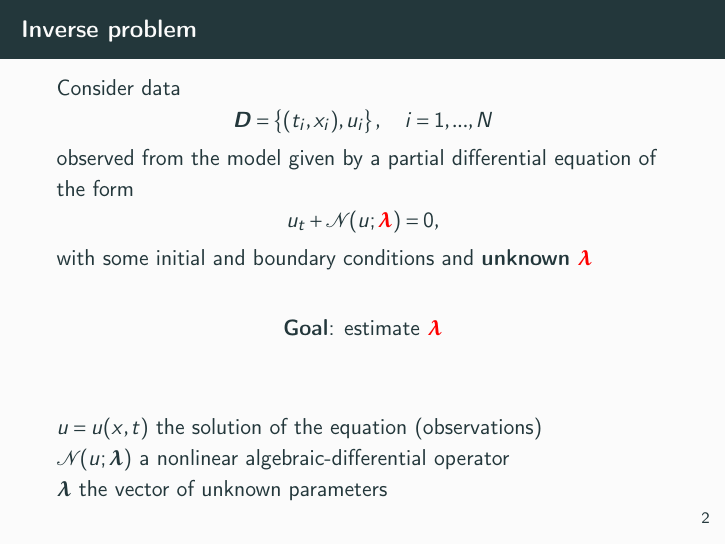
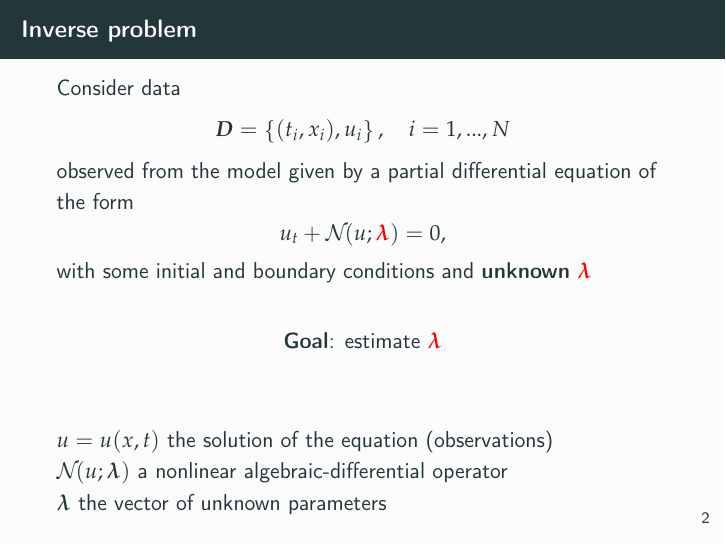
Before and after one commit to dmitry-kabanov/stoch-num-2019-final-project, LaTeX slides (02-presentation-v1/presentation.tex): page 3 of 26. Compiled offline with pdfLaTeX.

Commit message:
Change math font to Palatino

```diff
--- a/02-presentation-v1/presentation.tex
+++ b/02-presentation-v1/presentation.tex
@@ -1,7 +1,11 @@
 \documentclass{beamer}
 \usepackage{amsmath}
-\usepackage{fourier}
 \usetheme{metropolis}
+\usepackage[T1]{fontenc}
+\usepackage{mathpazo}
+\usepackage{textcomp}
+\usefonttheme{professionalfonts}
+\usefonttheme[onlymath]{serif}
 
 % Table packages.
 \usepackage{booktabs}
```
